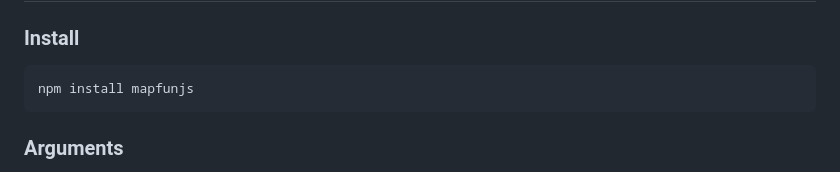
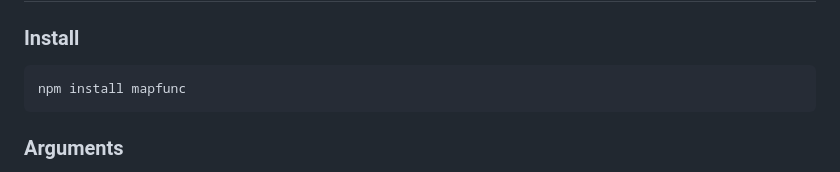
Before and after one commit to zakarialaoui10/mapfun, a Markdown page: README.md, the part around the change. Drawn GitHub-style.

````diff
--- a/README.md
+++ b/README.md
@@ -15,7 +15,7 @@ mapfun(fun,{skip,key,value},...X)
 ## Javascript
 ### Install
 ```bash
-npm install mapfunjs
+npm install mapfunc
 ```
 
 ### Arguments
````
